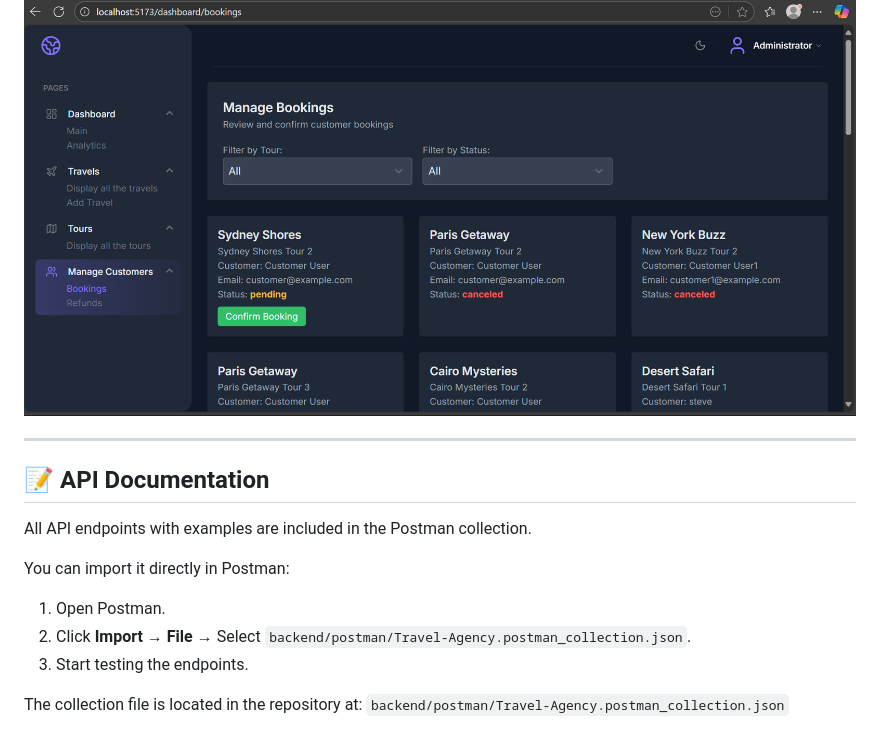
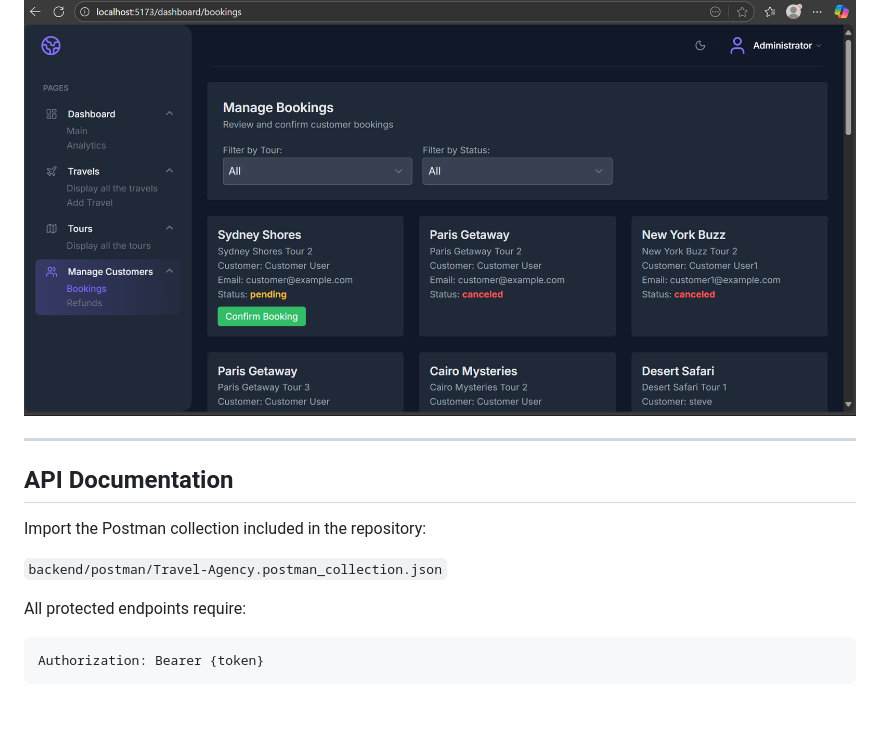
Before and after one commit to karamlk/travel-agency, a Markdown page: README.md, the part around one of its changes. Drawn GitHub-style; blank space fills up the shorter version.

````diff
--- a/README.md
+++ b/README.md
@@ -140,17 +128,16 @@ Login using the default admin credentials from the seeder (see `DatabaseSeeder.p
 ### Bookings Management
 ![Bookings Page](./assets/screenshots/bookings.png)
 
-
 ---
 
-## 📝 API Documentation
+## API Documentation
 
-All API endpoints with examples are included in the Postman collection.
+Import the Postman collection included in the repository:
 
-You can import it directly in Postman:
+`backend/postman/Travel-Agency.postman_collection.json`
 
-1. Open Postman.
-2. Click **Import** → **File** → Select `backend/postman/Travel-Agency.postman_collection.json`.
-3. Start testing the endpoints.
+All protected endpoints require:
 
-The collection file is located in the repository at: `backend/postman/Travel-Agency.postman_collection.json`
+```
+Authorization: Bearer {token}
+```
````
Also changed, not shown: other parts of README.md (+64 -76 lines).
